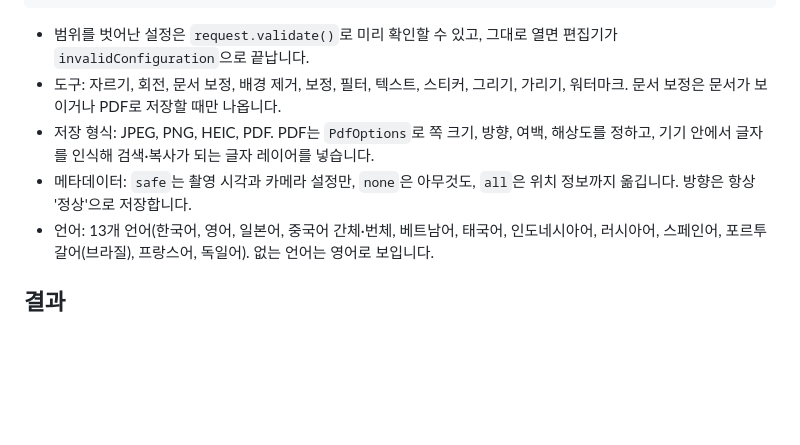
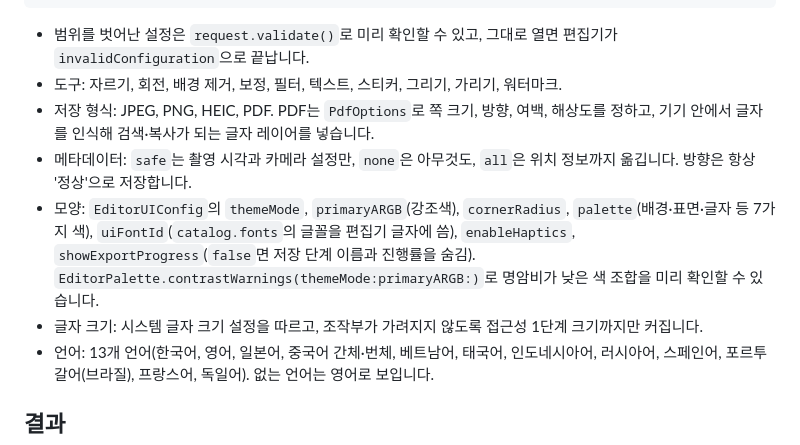
Before and after one commit to Naury74/Naury-Frame-Kit-SDK, a Markdown page: docs/ios.md, the part around one of its changes. Drawn GitHub-style; blank space fills up the shorter version.

````diff
--- a/docs/ios.md
+++ b/docs/ios.md
@@ -89,9 +112,11 @@ ImageEditorRequest(
 ```
 
 - 범위를 벗어난 설정은 `request.validate()`로 미리 확인할 수 있고, 그대로 열면 편집기가 `invalidConfiguration`으로 끝납니다.
-- 도구: 자르기, 회전, 문서 보정, 배경 제거, 보정, 필터, 텍스트, 스티커, 그리기, 가리기, 워터마크. 문서 보정은 문서가 보이거나 PDF로 저장할 때만 나옵니다.
+- 도구: 자르기, 회전, 배경 제거, 보정, 필터, 텍스트, 스티커, 그리기, 가리기, 워터마크.
 - 저장 형식: JPEG, PNG, HEIC, PDF. PDF는 `PdfOptions`로 쪽 크기, 방향, 여백, 해상도를 정하고, 기기 안에서 글자를 인식해 검색·복사가 되는 글자 레이어를 넣습니다.
 - 메타데이터: `safe`는 촬영 시각과 카메라 설정만, `none`은 아무것도, `all`은 위치 정보까지 옮깁니다. 방향은 항상 '정상'으로 저장합니다.
+- 모양: `EditorUIConfig`의 `themeMode`, `primaryARGB`(강조색), `cornerRadius`, `palette`(배경·표면·글자 등 7가지 색), `uiFontId`(`catalog.fonts`의 글꼴을 편집기 글자에 씀), `enableHaptics`, `showExportProgress`(`false`면 저장 단계 이름과 진행률을 숨김). `EditorPalette.contrastWarnings(themeMode:primaryARGB:)`로 명암비가 낮은 색 조합을 미리 확인할 수 있습니다.
+- 글자 크기: 시스템 글자 크기 설정을 따르고, 조작부가 가려지지 않도록 접근성 1단계 크기까지만 커집니다.
 - 언어: 13개 언어(한국어, 영어, 일본어, 중국어 간체·번체, 베트남어, 태국어, 인도네시아어, 러시아어, 스페인어, 포르투갈어(브라질), 프랑스어, 독일어). 없는 언어는 영어로 보입니다.
 
 ## 결과
````
Also changed, not shown: other parts of docs/ios.md (+34 -2 lines), README.md (+28 -1 lines), docs/images/ios-audio.png (added), docs/images/ios-chooser.png (added), docs/images/ios-motion.png (added), docs/images/ios-photo.png (added), docs/images/ios-video.png (added).
